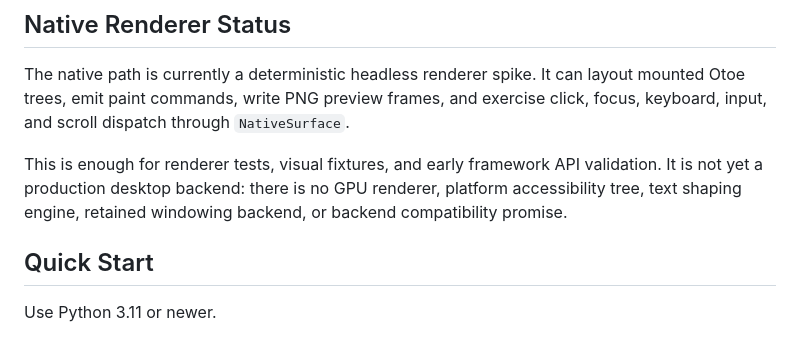
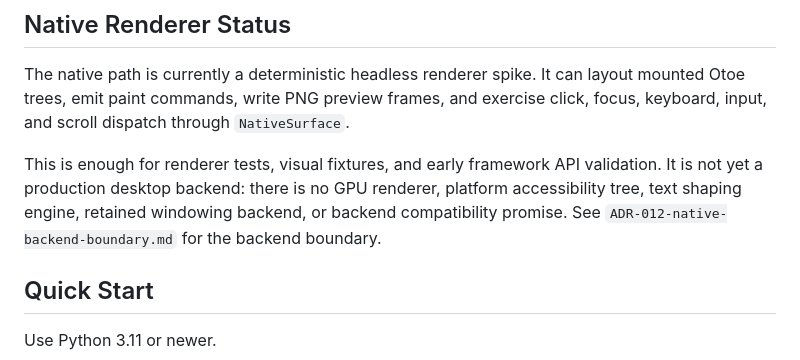
Before and after one commit to NeonShapeshifter/Otoe, a Markdown page: README.md, the part around the change. Rendered like a GitHub page.

Commit message:
Define native backend boundary

```diff
--- a/README.md
+++ b/README.md
@@ -72,7 +72,8 @@ exercise click, focus, keyboard, input, and scroll dispatch through
 This is enough for renderer tests, visual fixtures, and early framework API
 validation. It is not yet a production desktop backend: there is no GPU
 renderer, platform accessibility tree, text shaping engine, retained windowing
-backend, or backend compatibility promise.
+backend, or backend compatibility promise. See
+`ADR-012-native-backend-boundary.md` for the backend boundary.
 
 ## Quick Start
 
```
Also changed, not shown: ADR-012-native-backend-boundary.md (added, +62 -0 lines), ROADMAP.md (+1 -1 lines).
